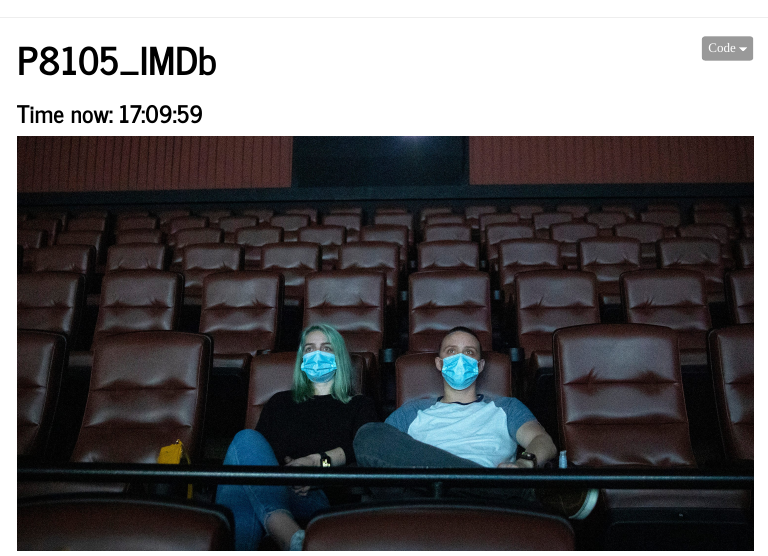
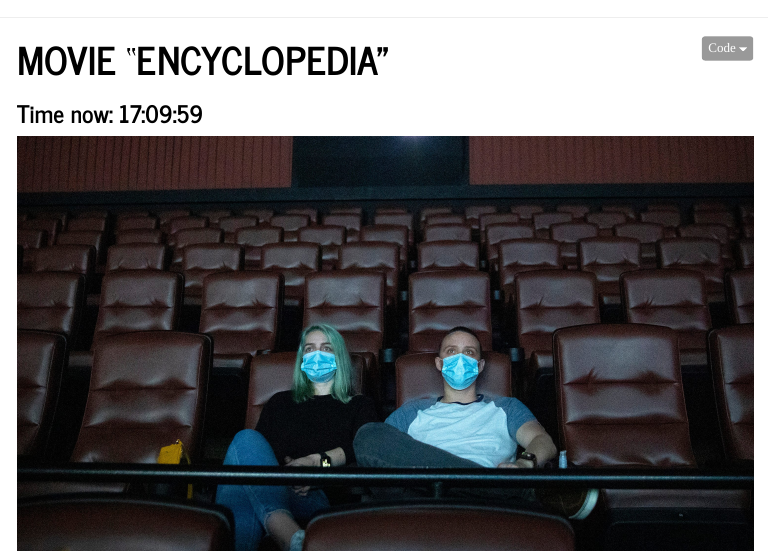
Before and after one commit to seriousbamboo/p8105_IMDb.github.io, an R Markdown document (index.Rmd): the page in a window 1100 px wide, from its top. The pictures show the output file index.html that the author committed with the source, opened offline; library style sheets and scripts come from the installed R packages; menus at the side of the page are left out.

Commit message:
Formatting name!

```diff
--- a/index.Rmd
+++ b/index.Rmd
@@ -1,5 +1,5 @@
 ---
-title: "P8105_IMDb"
+title: "MOVIE \"ENCYCLOPEDIA\""
 output:
   html_document:
     toc: true
```
Also changed, not shown: Exploratory.html, final_report.html, index.html.
